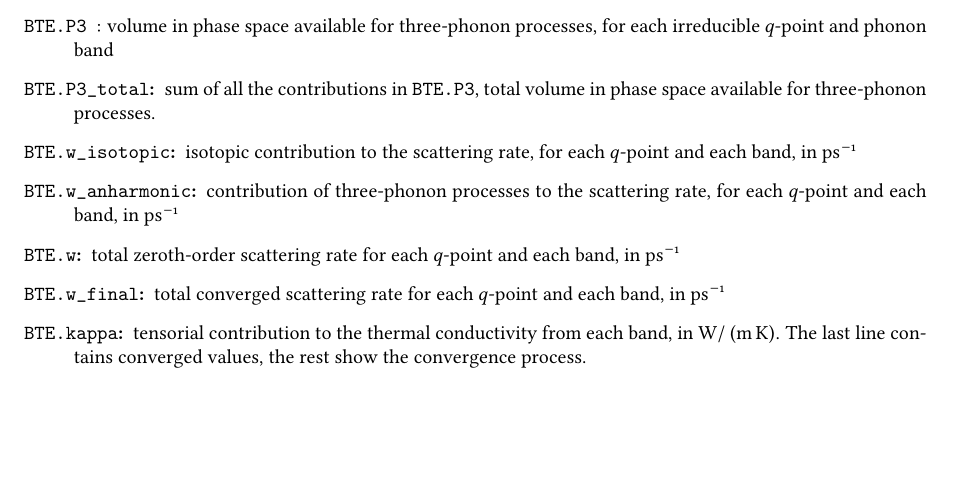
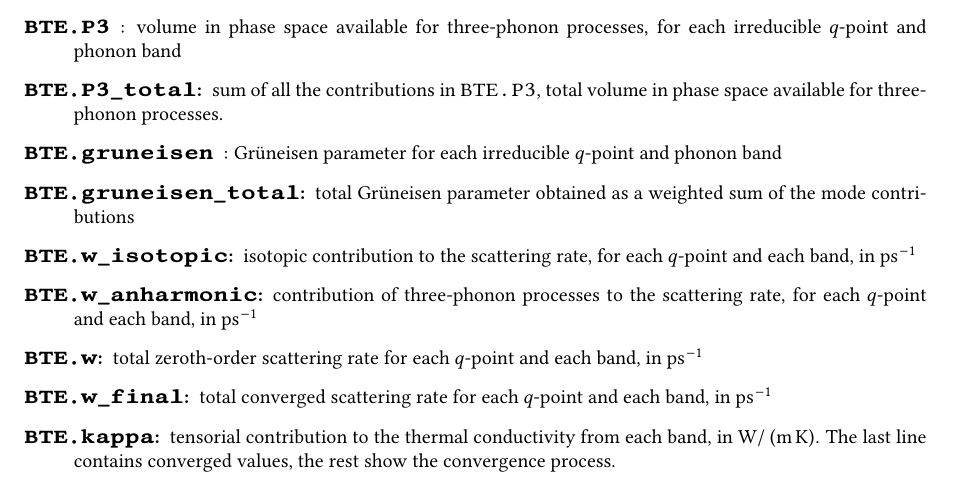
Before and after one commit to ziqin/ShengBTE, a LaTeX document (Doc/ShengBTE.tex): part of page 5 of 5 before the commit and part of page 5 of 6 after it, cut so that both start at the same text, the shorter picture padded with empty space. The pictures show the PDF file Doc/ShengBTE.pdf that the author committed with the source.

Commit message:
Document the change

```diff
--- a/Doc/ShengBTE.tex
+++ b/Doc/ShengBTE.tex
@@ -186,6 +186,8 @@ Many files are created during a successful run of \textsc{ShengBTE}. They contai
 \item[\texttt{BTE.pdos}:] the second and further column of this file contains the phonon density of stated evaluated at the angular frequencies (in $\mathrm{rad/ps}$) specified by its first column and projected over each atom in the unit cell
 \item[\texttt{BTE.P3}]: volume in phase space available for three-phonon processes, for each irreducible $q$-point and phonon band
 \item[\texttt{BTE.P3\_total}:] sum of all the contributions in \texttt{BTE.P3}, total volume in phase space available for three-phonon processes.
+\item[\texttt{BTE.gruneisen}]: Gr\"uneisen parameter for each irreducible $q$-point and phonon band
+\item[\texttt{BTE.gruneisen\_total}:] total Gr\"uneisen parameter obtained as a weighted sum of the mode contributions
 \item[\texttt{BTE.w\_isotopic}:] isotopic contribution to the scattering rate, for each $q$-point and each band, in $\mathrm{ps^{-1}}$
 \item[\texttt{BTE.w\_anharmonic}:] contribution of three-phonon processes to the scattering rate, for each $q$-point and each band, in $\mathrm{ps^{-1}}$
 \item[\texttt{BTE.w}:] total zeroth-order scattering rate for each $q$-point and each band, in $\mathrm{ps^{-1}}$
```
Also changed, not shown: Doc/ShengBTE.pdf, 2 other files.
